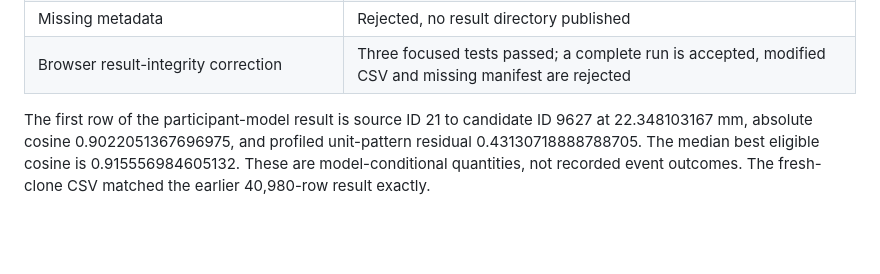
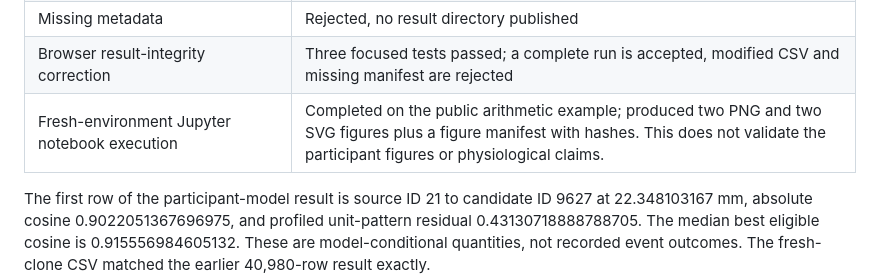
Before and after one commit to tranav4464/observable-geometry, a Markdown page: docs/reviews/fresh-user-audit-2026-11-01.md, the part around the change. Rendered like a GitHub page; blank space fills up the shorter version.

Commit message:
Record fresh notebook figure execution

```diff
--- a/docs/reviews/fresh-user-audit-2026-11-01.md
+++ b/docs/reviews/fresh-user-audit-2026-11-01.md
@@ -24,6 +24,7 @@ I cloned the public repository into a new directory and installed the current `0
 | Non-positive-semidefinite covariance | Rejected, no result directory published |
 | Missing metadata | Rejected, no result directory published |
 | Browser result-integrity correction | Three focused tests passed; a complete run is accepted, modified CSV and missing manifest are rejected |
+| Fresh-environment Jupyter notebook execution | Completed on the public arithmetic example; produced two PNG and two SVG figures plus a figure manifest with hashes. This does not validate the participant figures or physiological claims. |
 
 The first row of the participant-model result is source ID 21 to candidate ID 9627 at 22.348103167 mm, absolute cosine 0.9022051367696975, and profiled unit-pattern residual 0.43130718888788705. The median best eligible cosine is 0.915556984605132. These are model-conditional quantities, not recorded event outcomes. The fresh-clone CSV matched the earlier 40,980-row result exactly.
 
```
